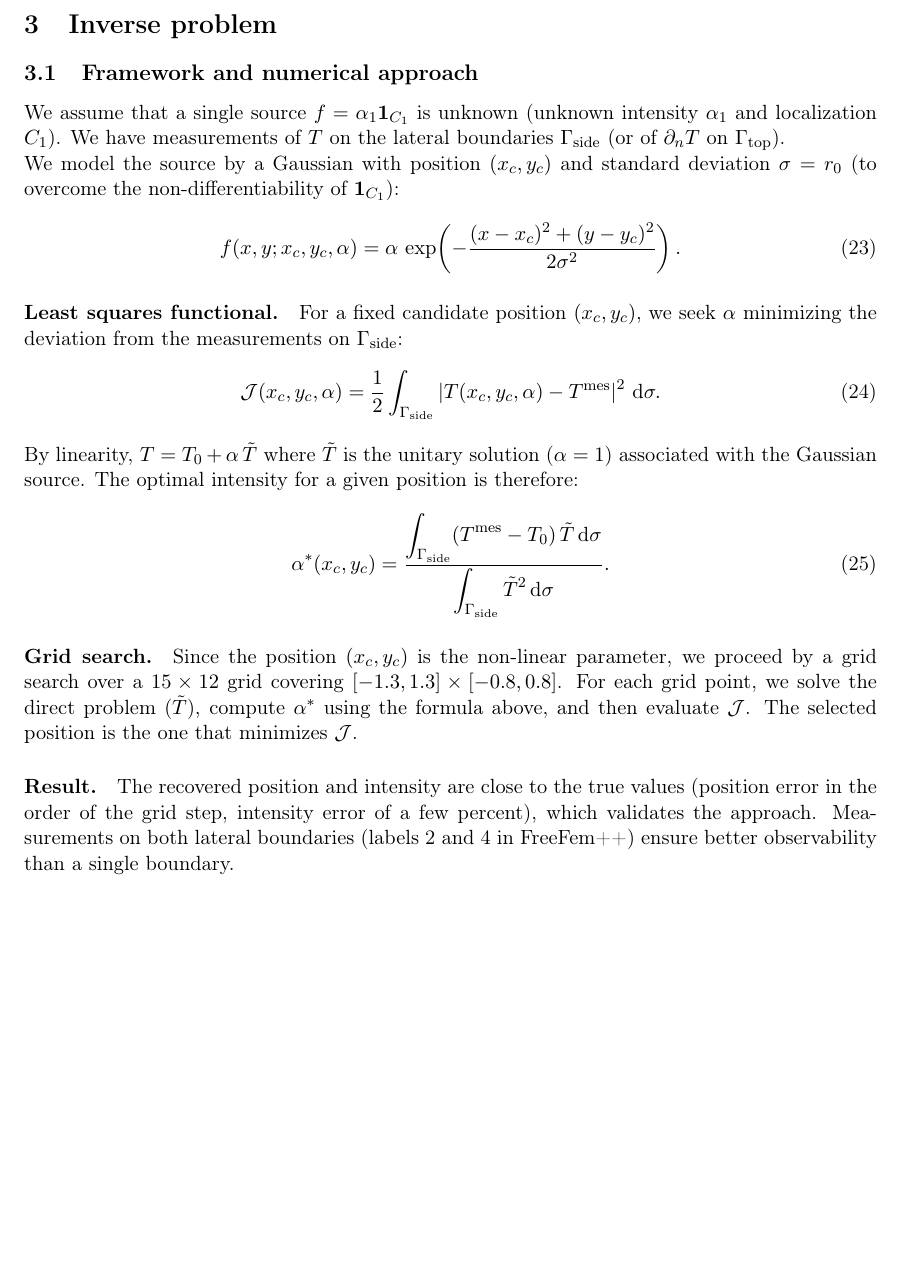
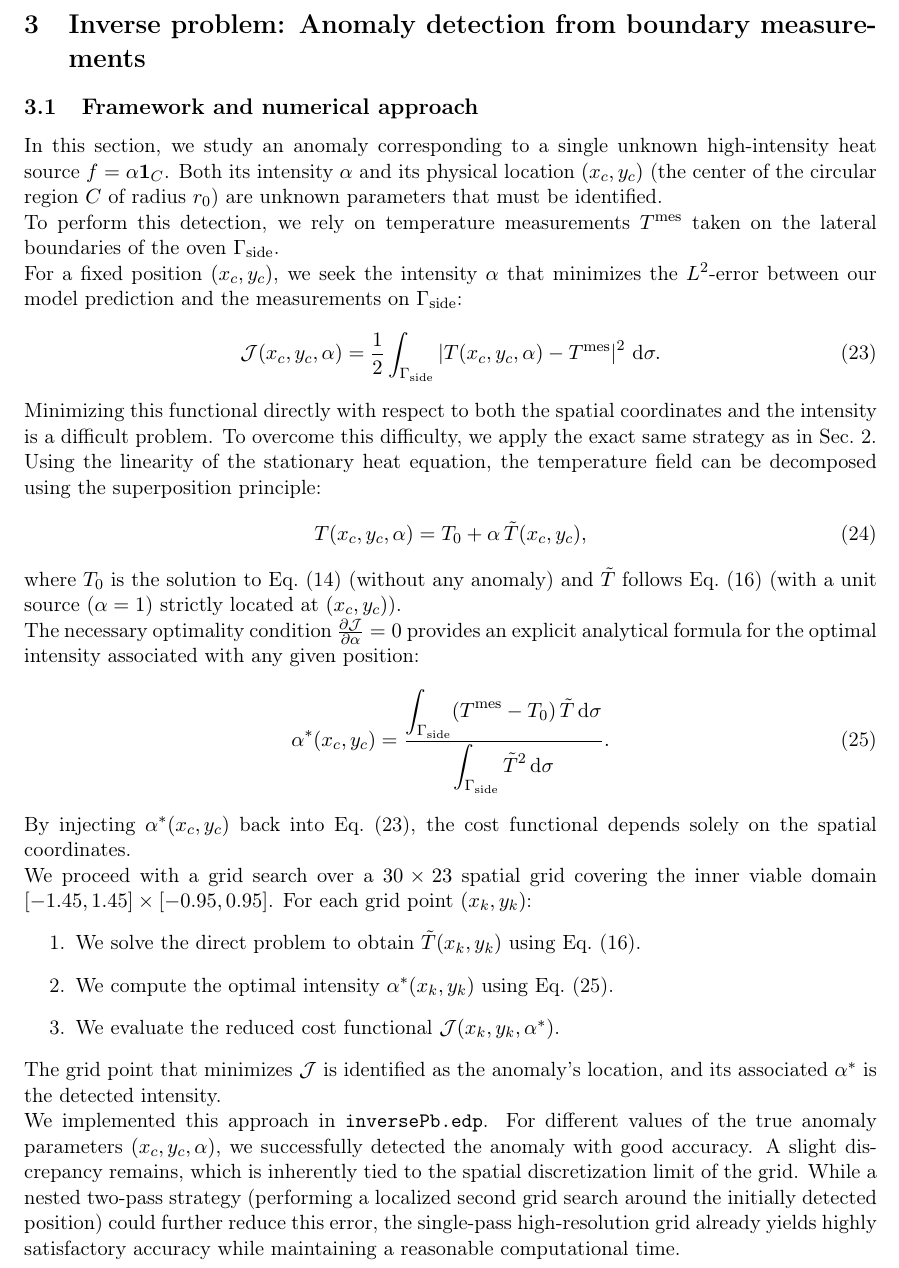
Before and after one commit to martinouks/VMAM_project, a LaTeX document (report/main.tex, which reads report/chapters/inverse_pb.tex): part of page 11 of 11, cut at the place of the change, the shorter picture padded with empty space. Compiled offline with pdfLaTeX.

Commit message:
partie 3 finie !

```diff
--- a/report/chapters/inverse_pb.tex
+++ b/report/chapters/inverse_pb.tex
@@ -1,26 +1,36 @@
-\section{Inverse problem}
+\section{Inverse problem: Anomaly detection from boundary measurements}
 
 \subsection{Framework and numerical approach}
 
-We assume that a single source $f = \alpha_1 \mathbf{1}_{C_1}$ is unknown (unknown intensity $\alpha_1$ and localization $C_1$). We have measurements of $T$ on the lateral boundaries $\Gamma_{\text{side}}$ (or of $\partial_n T$ on $\Gamma_{\text{top}}$).
+In this section, we study an anomaly corresponding to a single unknown high-intensity heat source $f = \alpha \mathbf{1}_{C}$. Both its intensity $\alpha$ and its physical location $(x_c, y_c)$ (the center of the circular region $C$ of radius $r_0$) are unknown parameters that must be identified.
 
-We model the source by a Gaussian with position $(x_c, y_c)$ and standard deviation $\sigma = r_0$ (to overcome the non-differentiability of $\mathbf{1}_{C_1}$):
-\begin{equation}
-f(x, y; x_c, y_c, \alpha) = \alpha\,\exp\!\left(-\frac{(x-x_c)^2+(y-y_c)^2}{2\sigma^2}\right).
+To perform this detection, we rely on temperature measurements $T^{\text{mes}}$ taken on the lateral boundaries of the oven $\Gamma_{\text{side}}$.
+
+For a fixed position $(x_c, y_c)$, we seek the intensity $\alpha$ that minimizes the $L^2$-error between our model prediction and the measurements on $\Gamma_{\text{side}}$:
+\begin{equation} \label{eq:cost_inverse}
+\mathcal{J}(x_c, y_c, \alpha) = \frac{1}{2}\int_{\Gamma_{\text{side}}} \left|T(x_c,y_c,\alpha) - T^{\text{mes}}\right|^2\dd\sigma.
 \end{equation}
 
-\paragraph{Least squares functional.}
-For a fixed candidate position $(x_c, y_c)$, we seek $\alpha$ minimizing the deviation from the measurements on $\Gamma_{\text{side}}$:
+Minimizing this functional directly with respect to both the spatial coordinates and the intensity is a difficult problem. To overcome this difficulty, we apply the exact same strategy as in \cref{sec:opti_pb}. Using the linearity of the stationary heat equation, the temperature field can be decomposed using the superposition principle:
 \begin{equation}
-\mathcal{J}(x_c, y_c, \alpha) = \frac{1}{2}\int_{\Gamma_{\text{side}}} \left|T(x_c,y_c,\alpha) - T^{\text{mes}}\right|^2\dd\sigma.
+    T(x_c, y_c, \alpha) = T_0 + \alpha\,\tilde{T}(x_c, y_c),
 \end{equation}
-By linearity, $T = T_0 + \alpha\,\tilde{T}$ where $\tilde{T}$ is the unitary solution ($\alpha=1$) associated with the Gaussian source. The optimal intensity for a given position is therefore:
-\begin{equation}
+where $T_0$ is the solution to~\cref{eq:T0} (without any anomaly) and $\tilde{T}$ follows~\cref{eq:Ti} (with a unit source ($\alpha=1$) strictly located at $(x_c, y_c)$).
+
+The necessary optimality condition $\frac{\partial \mathcal{J}}{\partial \alpha} = 0$ provides an explicit analytical formula for the optimal intensity associated with any given position:
+\begin{equation} \label{eq:alpha_opt_inverse}
 \alpha^*(x_c,y_c) = \frac{\displaystyle\int_{\Gamma_{\text{side}}} (T^{\text{mes}}-T_0)\,\tilde{T}\dd\sigma}{\displaystyle\int_{\Gamma_{\text{side}}} \tilde{T}^2\dd\sigma}.
 \end{equation}
 
-\paragraph{Grid search.}
-Since the position $(x_c, y_c)$ is the non-linear parameter, we proceed by a grid search over a $15\times12$ grid covering $[-1.3, 1.3]\times[-0.8, 0.8]$. For each grid point, we solve the direct problem ($\tilde{T}$), compute $\alpha^*$ using the formula above, and then evaluate $\mathcal{J}$. The selected position is the one that minimizes $\mathcal{J}$.
+By injecting $\alpha^*(x_c,y_c)$ back into \cref{eq:cost_inverse}, the cost functional depends solely on the spatial coordinates.
 
-\paragraph{Result.}
-The recovered position and intensity are close to the true values (position error in the order of the grid step, intensity error of a few percent), which validates the approach. Measurements on both lateral boundaries (labels 2 and 4 in FreeFem++) ensure better observability than a single boundary.
+We proceed with a grid search over a $30\times23$ spatial grid covering the inner viable domain $[-1.45, 1.45]\times[-0.95, 0.95]$. For each grid point $(x_k, y_k)$:
+\begin{enumerate}
+    \item We solve the direct problem to obtain $\tilde{T}(x_k, y_k)$ using~\cref{eq:Ti}.
+    \item We compute the optimal intensity $\alpha^*(x_k, y_k)$ using \cref{eq:alpha_opt_inverse}.
+    \item We evaluate the reduced cost functional $\mathcal{J}(x_k, y_k, \alpha^*)$.
+\end{enumerate}
+The grid point that minimizes $\mathcal{J}$ is identified as the anomaly's location, and its associated $\alpha^*$ is the detected intensity.
+
+We implemented this approach in \texttt{inversePb.edp}.
+For different values of the true anomaly parameters $(x_c, y_c, \alpha)$, we successfully detected the anomaly with good accuracy. A slight discrepancy remains, which is inherently tied to the spatial discretization limit of the grid. While a nested two-pass strategy (performing a localized second grid search around the initially detected position) could further reduce this error, the single-pass high-resolution grid already yields highly satisfactory accuracy while maintaining a reasonable computational time.
```
Also changed, not shown: 2 other files.
